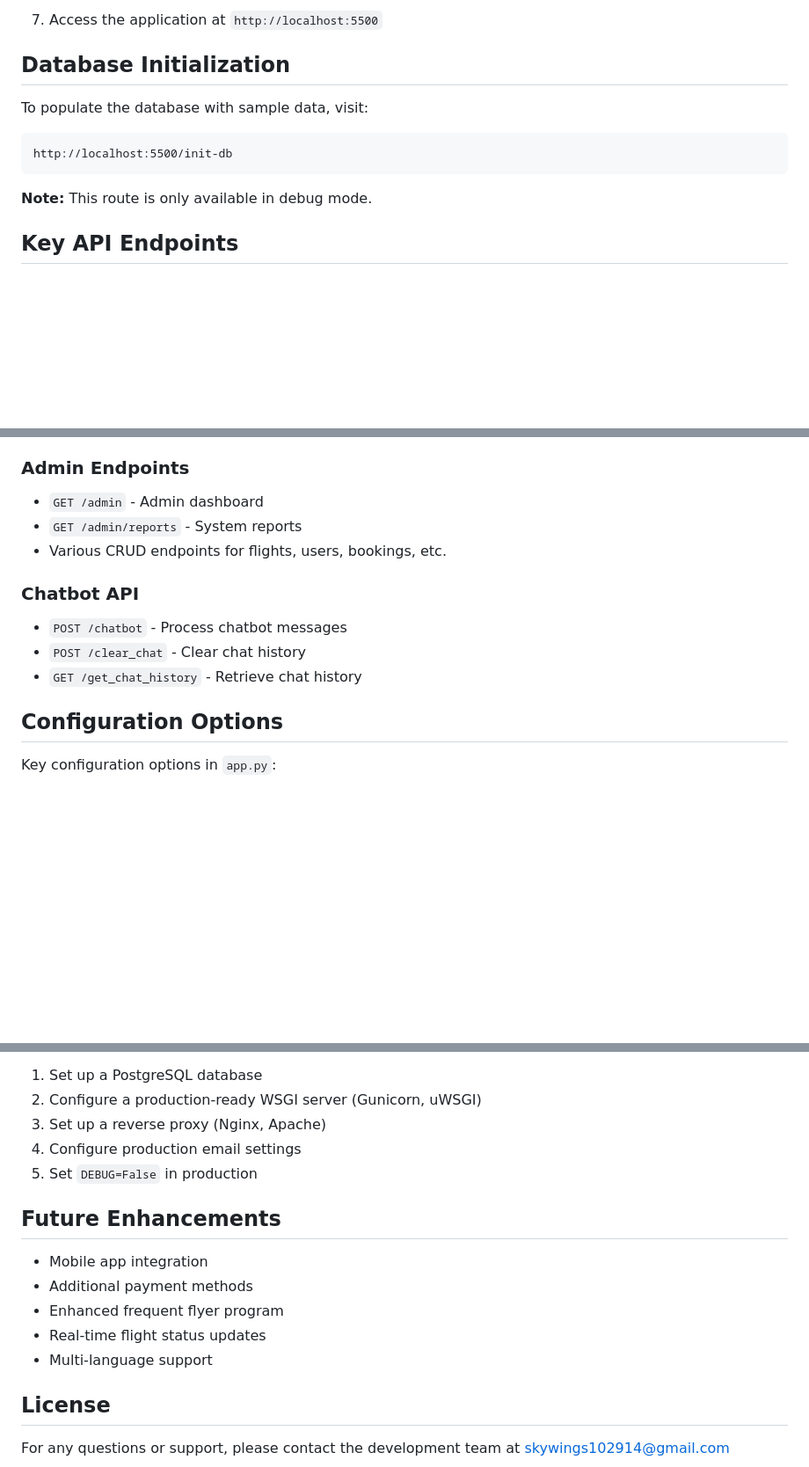
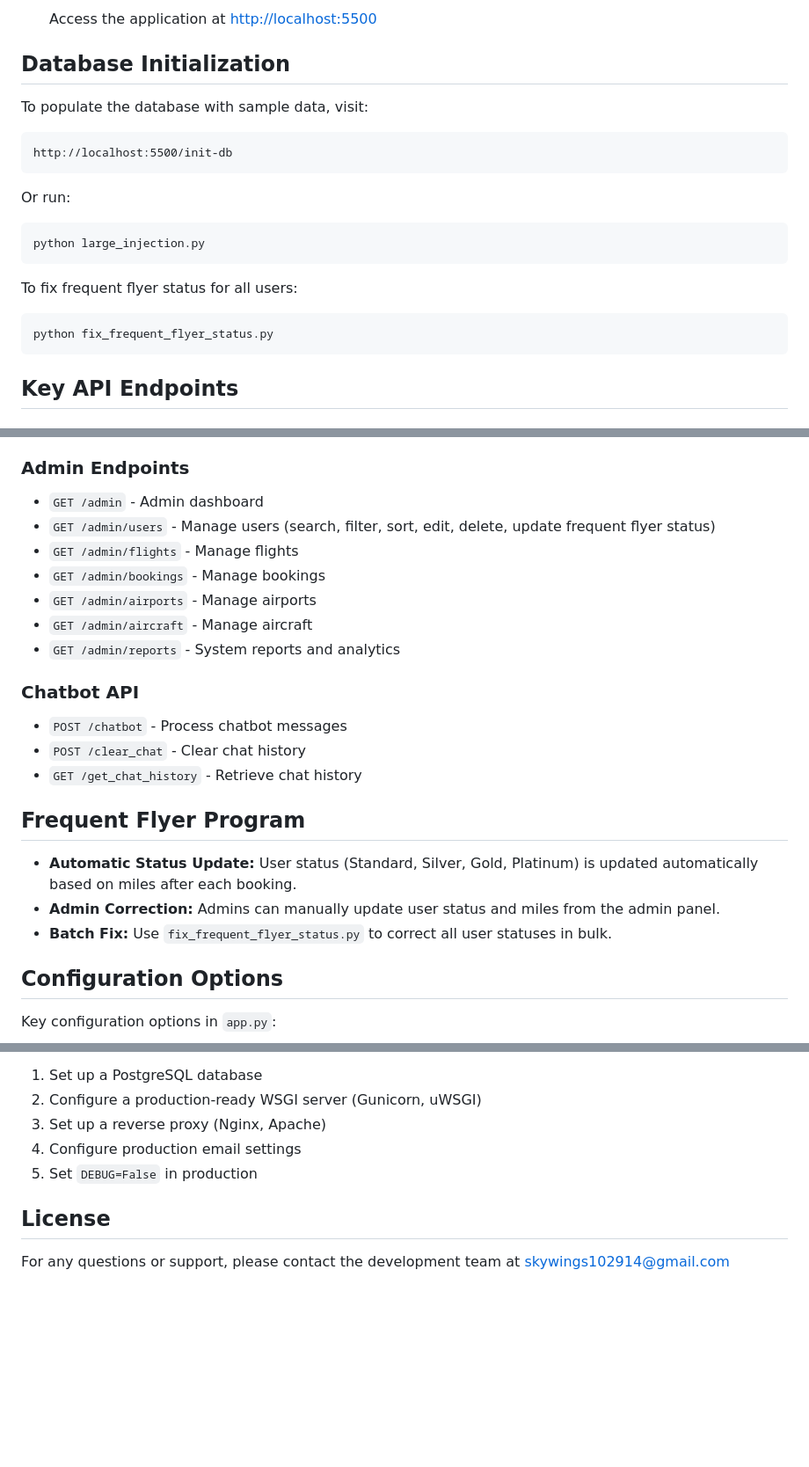
Before and after one commit to blackscythe123/skywings, a Markdown page: README.md, 3 parts joined by grey strips. Shown: that part at 88% size. Drawn GitHub-style; blank space fills up the shorter version.

````diff
--- a/README.md
+++ b/README.md
@@ -110,6 +127,5 @@ skywings/
    ```
-
-7. Access the application at `http://localhost:5500`
+   Access the application at [http://localhost:5500](http://localhost:5500)
 
 ## Database Initialization
 
@@ -117,8 +133,14 @@ To populate the database with sample data, visit:
 ```
 http://localhost:5500/init-db
 ```
-
-**Note:** This route is only available in debug mode.
+Or run:
+```bash
+python large_injection.py
+```
+To fix frequent flyer status for all users:
+```bash
+python fix_frequent_flyer_status.py
+```
 
 ## Key API Endpoints
 
@@ -141,13 +163,23 @@ http://localhost:5500/init-db
 
 ### Admin Endpoints
 - `GET /admin` - Admin dashboard
-- `GET /admin/reports` - System reports
-- Various CRUD endpoints for flights, users, bookings, etc.
+- `GET /admin/users` - Manage users (search, filter, sort, edit, delete, update frequent flyer status)
+- `GET /admin/flights` - Manage flights
+- `GET /admin/bookings` - Manage bookings
+- `GET /admin/airports` - Manage airports
+- `GET /admin/aircraft` - Manage aircraft
+- `GET /admin/reports` - System reports and analytics
 
 ### Chatbot API
 - `POST /chatbot` - Process chatbot messages
 - `POST /clear_chat` - Clear chat history
 - `GET /get_chat_history` - Retrieve chat history
+
+## Frequent Flyer Program
+
+- **Automatic Status Update:** User status (Standard, Silver, Gold, Platinum) is updated automatically based on miles after each booking.
+- **Admin Correction:** Admins can manually update user status and miles from the admin panel.
+- **Batch Fix:** Use `fix_frequent_flyer_status.py` to correct all user statuses in bulk.
 
 ## Configuration Options
 
@@ -249,14 +277,6 @@ For production deployment:
 4. Configure production email settings
 5. Set `DEBUG=False` in production
 
-## Future Enhancements
-
-- Mobile app integration
-- Additional payment methods
-- Enhanced frequent flyer program
-- Real-time flight status updates
-- Multi-language support
-
 ## License
 
 For any questions or support, please contact the development team at skywings102914@gmail.com
````
Also changed, not shown: other parts of README.md (+53 -40 lines).
